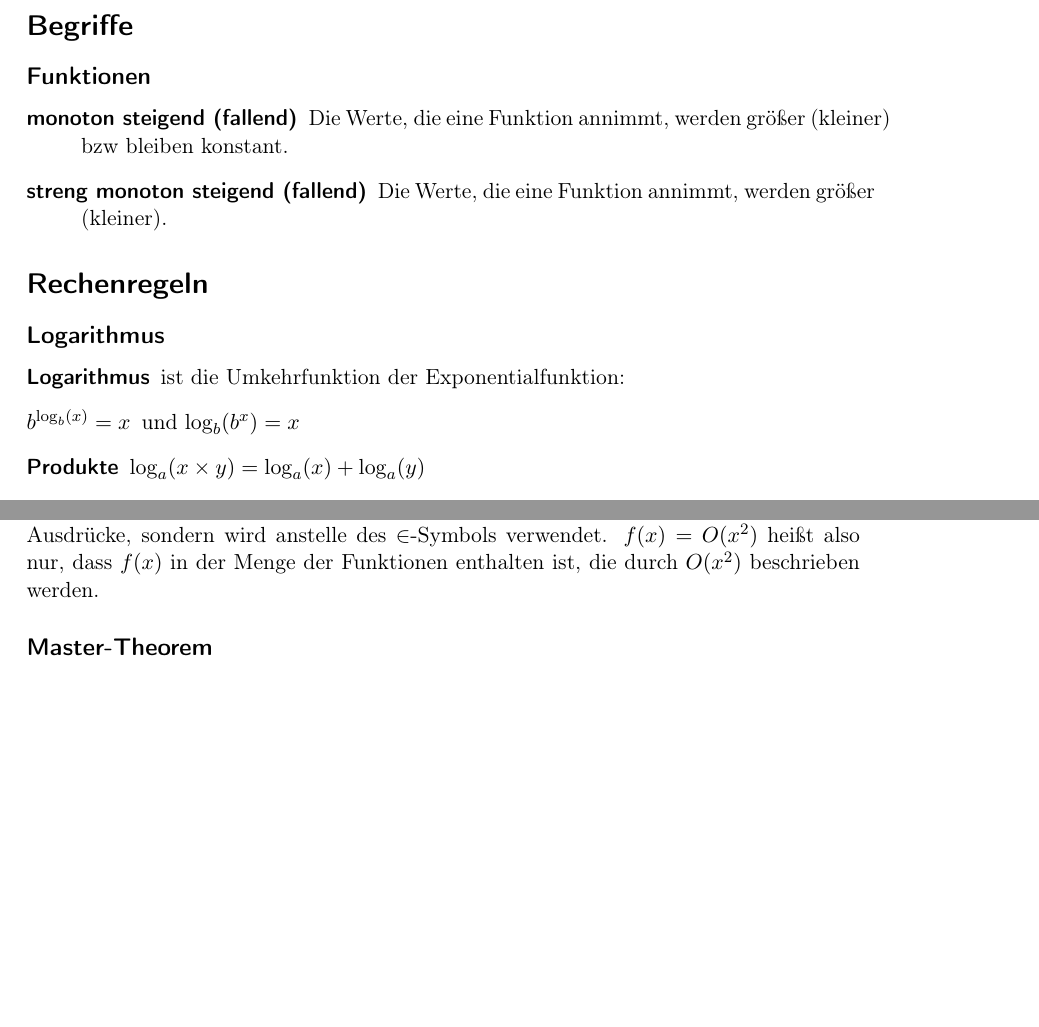
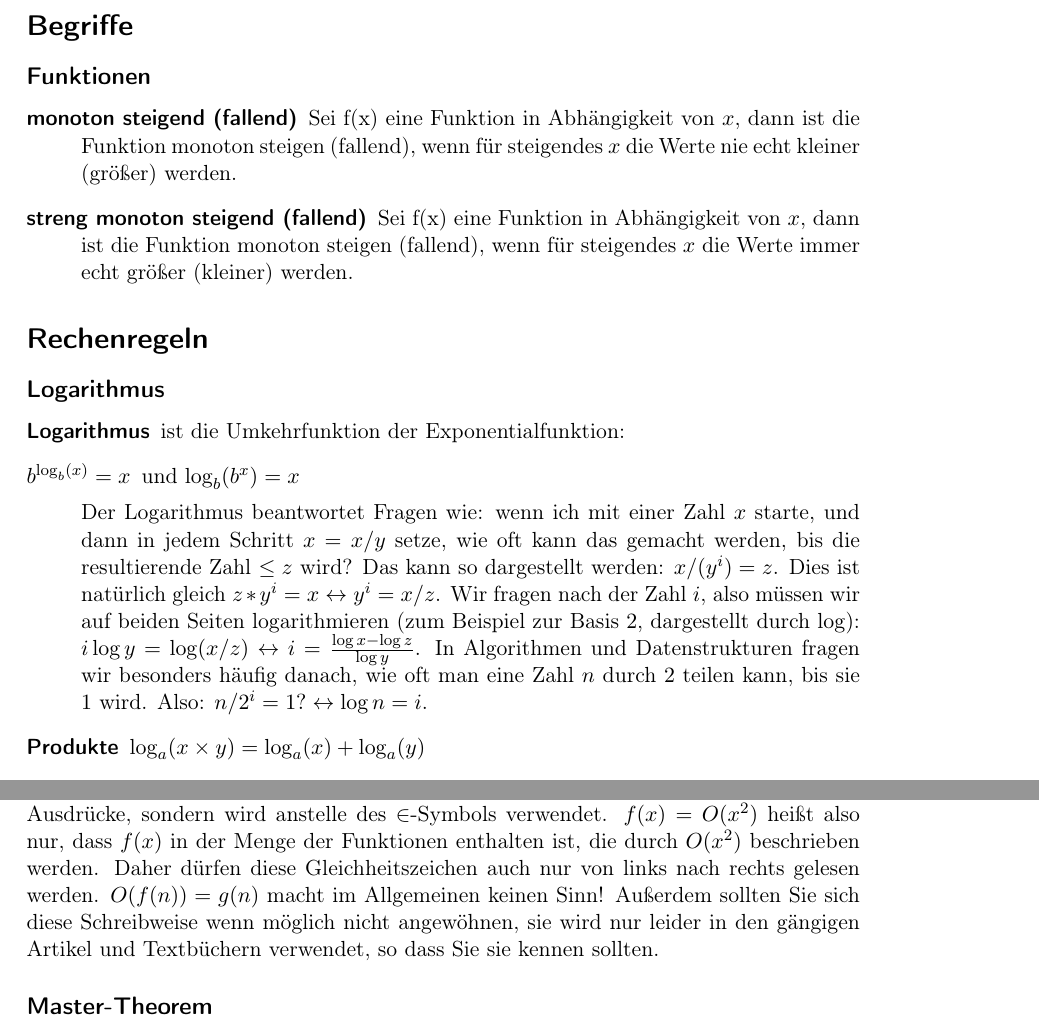
Before and after one commit to mhaas/Algorithmen---Datenstruktur--Glossar, a LaTeX document (glossar.tex): two parts of pages 1 and 2 of 3, joined at a grey line, cut so that both start at the same text, the shorter picture padded with empty space. Compiled offline with pdfLaTeX; the source files are stored in an older character set and shown here as Unicode.

Commit message:
Ninas änderungen.

```diff
--- a/glossar.tex
+++ b/glossar.tex
@@ -14,10 +15,8 @@
 
 \subsection*{Funktionen}
 \begin{description}
-\item [{monoton~steigend~(fallend)}] Die Werte, die eine Funktion annimmt,
-werden größer (kleiner) bzw bleiben konstant.
-\item [{streng~monoton~steigend~(fallend)}] Die Werte, die eine Funktion
-annimmt, werden größer (kleiner).
+\item [{monoton~steigend~(fallend)}] Sei f(x) eine Funktion in Abhängigkeit von $x$, dann ist die Funktion monoton steigen (fallend), wenn für steigendes $x$ die Werte nie echt kleiner (größer) werden.
+\item [{streng~monoton~steigend~(fallend)}] Sei f(x) eine Funktion in Abhängigkeit von $x$, dann ist die Funktion monoton steigen (fallend), wenn für steigendes $x$ die Werte immer echt größer (kleiner) werden.
 \end{description}
 
 \section*{Rechenregeln}
@@ -27,6 +26,8 @@ annimmt, werden größer (kleiner).
 \begin{description}
 \item [{Logarithmus}] ist die Umkehrfunktion der Exponentialfunktion:
 \item [{$b^{\log_{b}(x)}=x$}] und $\log_{b}(b^{x})=x$
+
+Der Logarithmus beantwortet Fragen wie: wenn ich mit einer Zahl $x$ starte, und dann in jedem Schritt $x=x/y$ setze, wie oft kann das gemacht werden, bis die resultierende Zahl $\leq z$ wird? Das kann so dargestellt werden: $x/(y^i) = z$. Dies ist natürlich gleich $z * y^i = x \leftrightarrow y^i = x/z$. Wir fragen nach der Zahl $i$, also müssen wir auf beiden Seiten logarithmieren (zum Beispiel zur Basis $2$, dargestellt durch $\log$): $i \log y = \log(x/z) \leftrightarrow i = \frac{\log x - \log z}{\log y}$. In Algorithmen und Datenstrukturen fragen wir besonders häufig danach, wie oft man eine Zahl $n$ durch $2$ teilen kann, bis sie $1$ wird. Also: $n/2^i = 1? \leftrightarrow \log n = i$.
 \item [{Produkte}] $\log_{a}(x\times y)=\log_{a}(x)+\log_{a}(y)$
 \item [{Quotienten}] $\log_{a}(\frac{x}{y})=\log_{a}(x)-\log_{a}(y)$
 \item [{Summen~und~Differenzen}] $\log_{a}(x+y)=\log_{a}(x)+\log_{a}(1+\frac{y}{x})$
@@ -61,7 +62,8 @@ Tatsächlich ist das Gleichheitszeichen ein überladener Operator und
 bezeichnet hier nicht die Gleichheit der beiden Ausdrücke, sondern
 wird anstelle des $\in$-Symbols verwendet. $f(x)=O(x^{2})$ heißt
 also nur, dass $f(x)$ in der Menge der Funktionen enthalten ist,
-die durch $O(x^{2})$ beschrieben werden.
+die durch $O(x^{2})$ beschrieben werden. Daher dürfen diese Gleichheitszeichen auch nur von links nach rechts gelesen werden.
+$O(f(n)) = g(n)$ macht im Allgemeinen keinen Sinn! Außerdem sollten Sie sich diese Schreibweise wenn möglich nicht angewöhnen, sie wird nur leider in den gängigen Artikel und Textbüchern verwendet, so dass Sie sie kennen sollten.
 
 
 \subsection*{Master-Theorem}
```
Also changed, not shown: glossar.tex (1 more changed lines).
